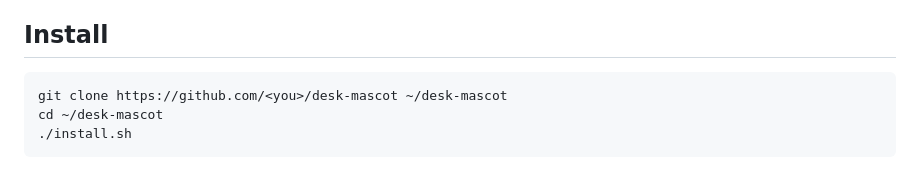
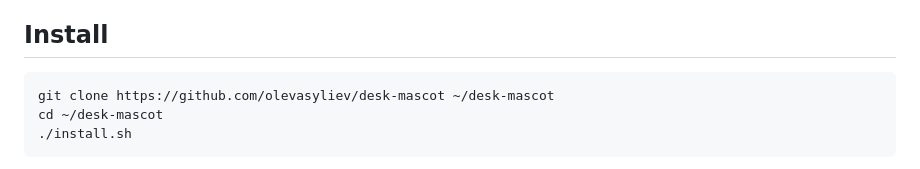
Before and after one commit to olevasyliev/desk-mascot, a Markdown page: README.md, the part around the change. Rendered like a GitHub page.

Commit message:
README: real clone URL
Co-Authored-By: Claude Opus 5.5 <noreply@anthropic.com>
Claude-Session: https://claude.ai/code/session_01NhL3PgnuD1ugJmudtiRfSn

````diff
--- a/README.md
+++ b/README.md
@@ -31,7 +31,7 @@ you already use.
 ## Install
 
 ```bash
-git clone https://github.com/<you>/desk-mascot ~/desk-mascot
+git clone https://github.com/olevasyliev/desk-mascot ~/desk-mascot
 cd ~/desk-mascot
 ./install.sh
 ```
````
